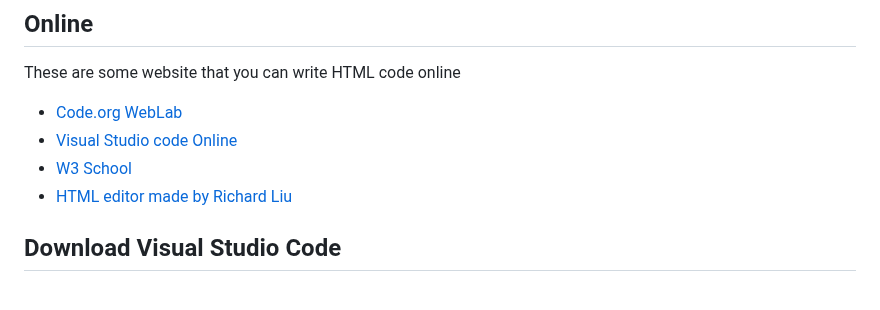
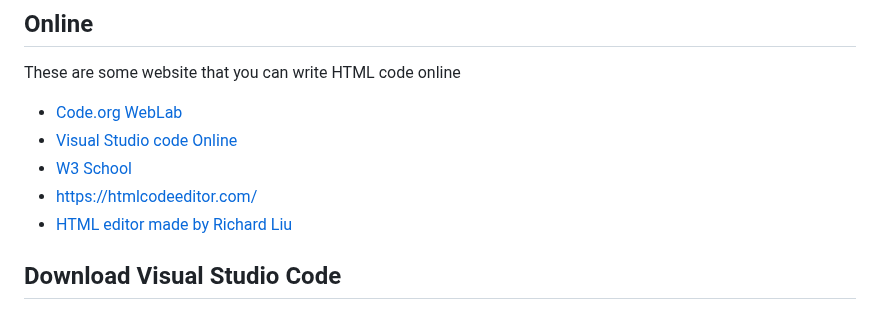
Before and after one commit to RichardLiuCode/HTMLtutorial, a Markdown page: README.md, the part around the change. Drawn GitHub-style.

```diff
--- a/README.md
+++ b/README.md
@@ -357,6 +357,7 @@ These are some website that you can write HTML code online
 - [Code.org WebLab](https://studio.code.org/projects/weblab/new)
 - [Visual Studio code Online](https://vscode.dev/)
 - [W3 School](https://www.w3schools.com/html/tryit.asp?filename=tryhtml_editor)
+- [https://htmlcodeeditor.com/](https://htmlcodeeditor.com/)
 - [HTML editor made by Richard Liu](https://richardliucode.github.io/htmleditor/v1.3/)
 
 ## Download Visual Studio Code
```
